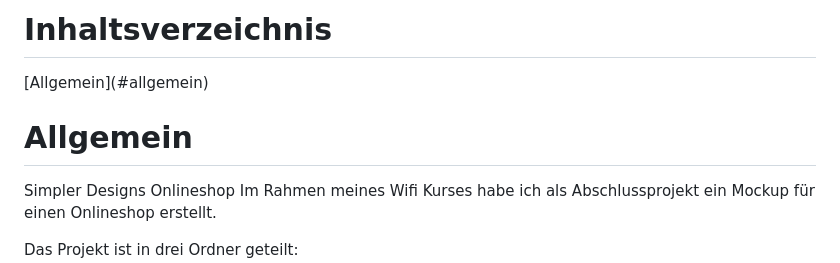
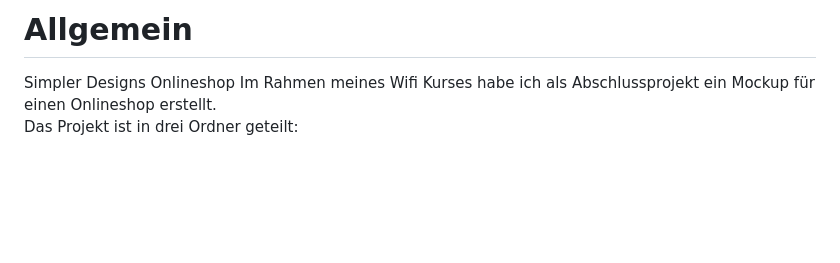
Before and after one commit to jdenkmaier/SimplerDesigns-Shop, a Markdown page: README.md, the part around the change. GitHub-like rendering; blank space fills up the shorter version.

Commit message:
Inhaltsverzeichnis entfernt

```diff
--- a/README.md
+++ b/README.md
@@ -1,8 +1,4 @@
-<h1>Inhaltsverzeichnis</h1>
-[Allgemein](#allgemein)
-
-
-# Allgemein
+<h1>Allgemein</h1>
 Simpler Designs Onlineshop
 Im Rahmen meines Wifi Kurses habe ich als Abschlussprojekt ein Mockup für einen Onlineshop erstellt.
 
```
